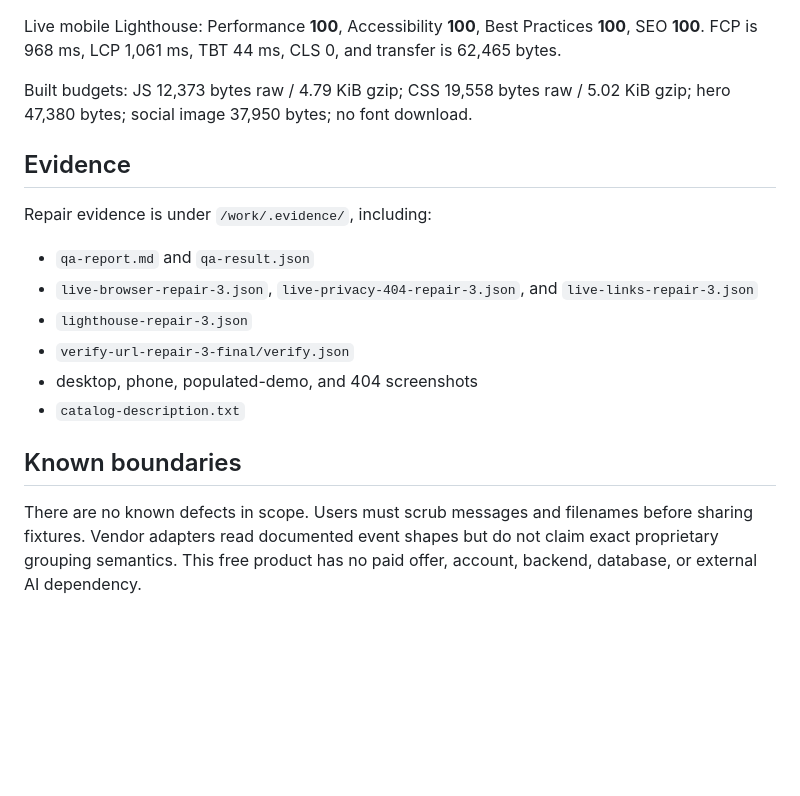
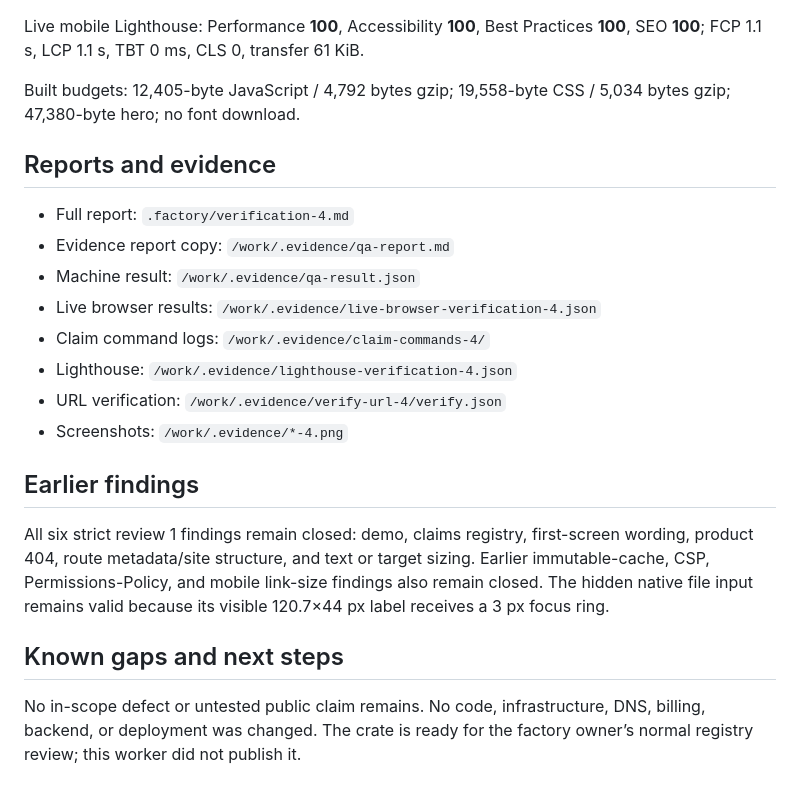
Before and after one commit to B-Divyesh/sf-incident-fingerprint-preview, a Markdown page: .factory/handoff.md, the part around one of its changes. Drawn GitHub-style; blank space fills up the shorter version.

```diff
--- a/.factory/handoff.md
+++ b/.factory/handoff.md
@@ -125,26 +77,32 @@ or accessibility defect.
 
 Live mobile Lighthouse: Performance **100**, Accessibility **100**, Best
-Practices **100**, SEO **100**. FCP is 968 ms, LCP 1,061 ms, TBT 44 ms, CLS 0,
-and transfer is 62,465 bytes.
+Practices **100**, SEO **100**; FCP 1.1 s, LCP 1.1 s, TBT 0 ms, CLS 0, transfer
+61 KiB.
 
-Built budgets: JS 12,373 bytes raw / 4.79 KiB gzip; CSS 19,558 bytes raw /
-5.02 KiB gzip; hero 47,380 bytes; social image 37,950 bytes; no font download.
+Built budgets: 12,405-byte JavaScript / 4,792 bytes gzip; 19,558-byte CSS /
+5,034 bytes gzip; 47,380-byte hero; no font download.
 
-## Evidence
+## Reports and evidence
 
-Repair evidence is under `/work/.evidence/`, including:
+- Full report: `.factory/verification-4.md`
+- Evidence report copy: `/work/.evidence/qa-report.md`
+- Machine result: `/work/.evidence/qa-result.json`
+- Live browser results: `/work/.evidence/live-browser-verification-4.json`
+- Claim command logs: `/work/.evidence/claim-commands-4/`
+- Lighthouse: `/work/.evidence/lighthouse-verification-4.json`
+- URL verification: `/work/.evidence/verify-url-4/verify.json`
+- Screenshots: `/work/.evidence/*-4.png`
 
-- `qa-report.md` and `qa-result.json`
-- `live-browser-repair-3.json`, `live-privacy-404-repair-3.json`, and
-  `live-links-repair-3.json`
-- `lighthouse-repair-3.json`
-- `verify-url-repair-3-final/verify.json`
-- desktop, phone, populated-demo, and 404 screenshots
-- `catalog-description.txt`
+## Earlier findings
 
-## Known boundaries
+All six strict review 1 findings remain closed: demo, claims registry,
+first-screen wording, product 404, route metadata/site structure, and text or
+target sizing. Earlier immutable-cache, CSP, Permissions-Policy, and mobile
+link-size findings also remain closed. The hidden native file input remains
+valid because its visible 120.7×44 px label receives a 3 px focus ring.
 
-There are no known defects in scope. Users must scrub messages and filenames
-before sharing fixtures. Vendor adapters read documented event shapes but do
-not claim exact proprietary grouping semantics. This free product has no paid
-offer, account, backend, database, or external AI dependency.
+## Known gaps and next steps
+
+No in-scope defect or untested public claim remains. No code, infrastructure,
+DNS, billing, backend, or deployment was changed. The crate is ready for the
+factory owner’s normal registry review; this worker did not publish it.
```
Also changed, not shown: other parts of .factory/handoff.md (+54 -102 lines), .factory/verification-4.md (added, +271 -0 lines).
